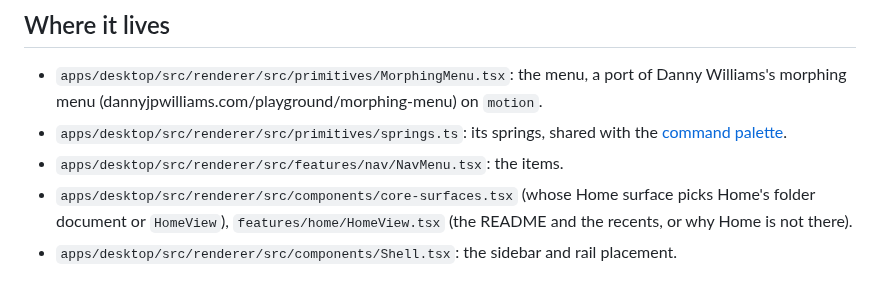
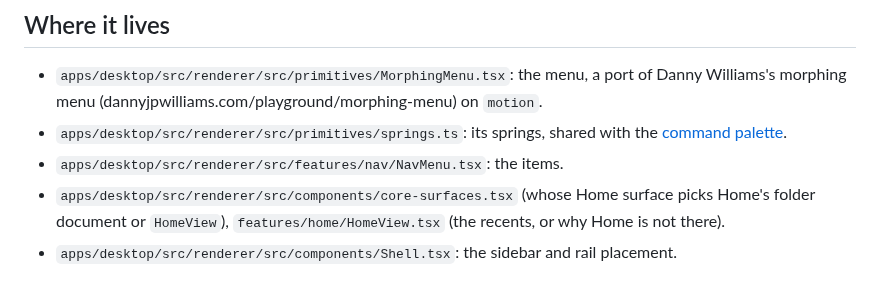
Before and after one commit to syv-ai/holi, a Markdown page: docs/features/nav-menu.md, the part around the change. Drawn GitHub-style.

```diff
--- a/docs/features/nav-menu.md
+++ b/docs/features/nav-menu.md
@@ -107,5 +107,5 @@ hidden, the same menu runs down the rail.
   [command palette](command-palette.md).
 - `apps/desktop/src/renderer/src/features/nav/NavMenu.tsx`: the items.
 - `apps/desktop/src/renderer/src/components/core-surfaces.tsx` (whose Home surface picks Home's
-  folder document or `HomeView`), `features/home/HomeView.tsx` (the README and the recents, or why Home is not there).
+  folder document or `HomeView`), `features/home/HomeView.tsx` (the recents, or why Home is not there).
 - `apps/desktop/src/renderer/src/components/Shell.tsx`: the sidebar and rail placement.
```
